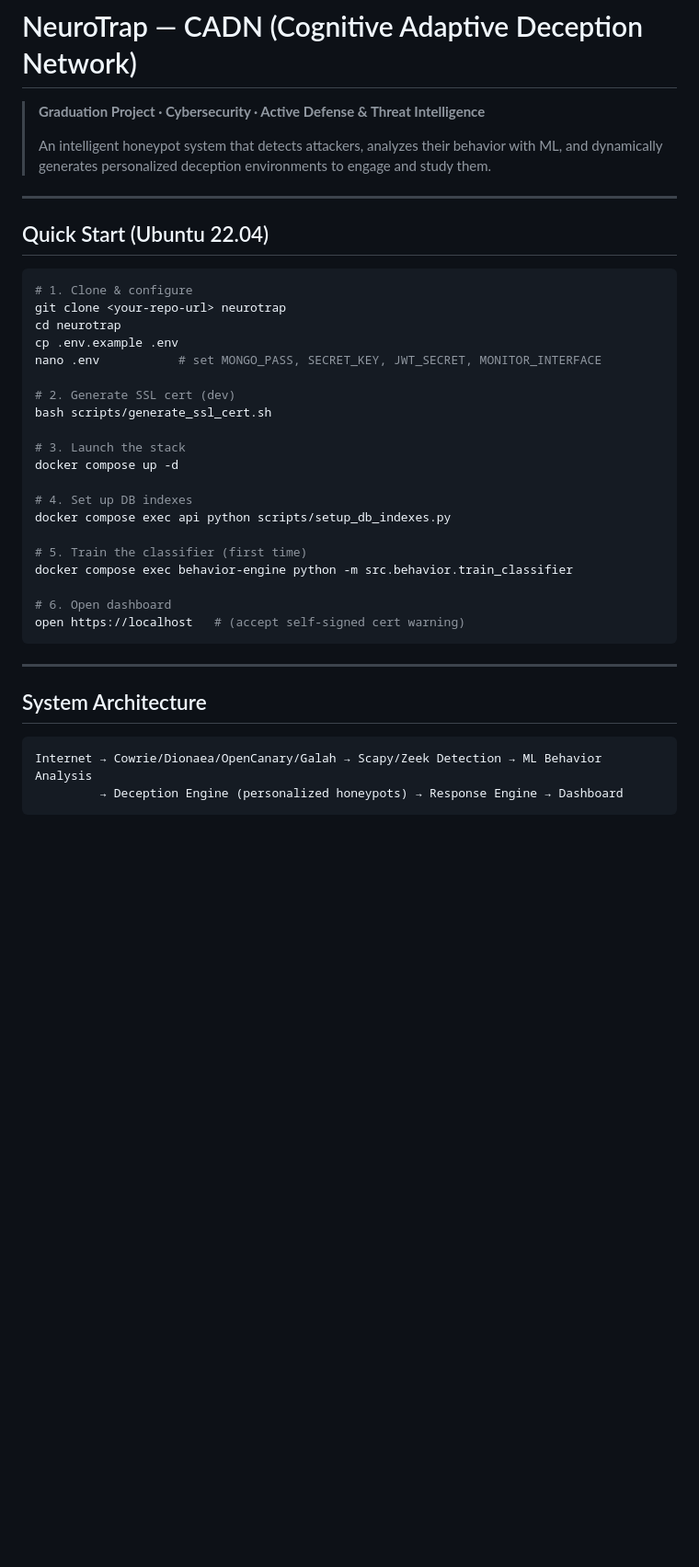
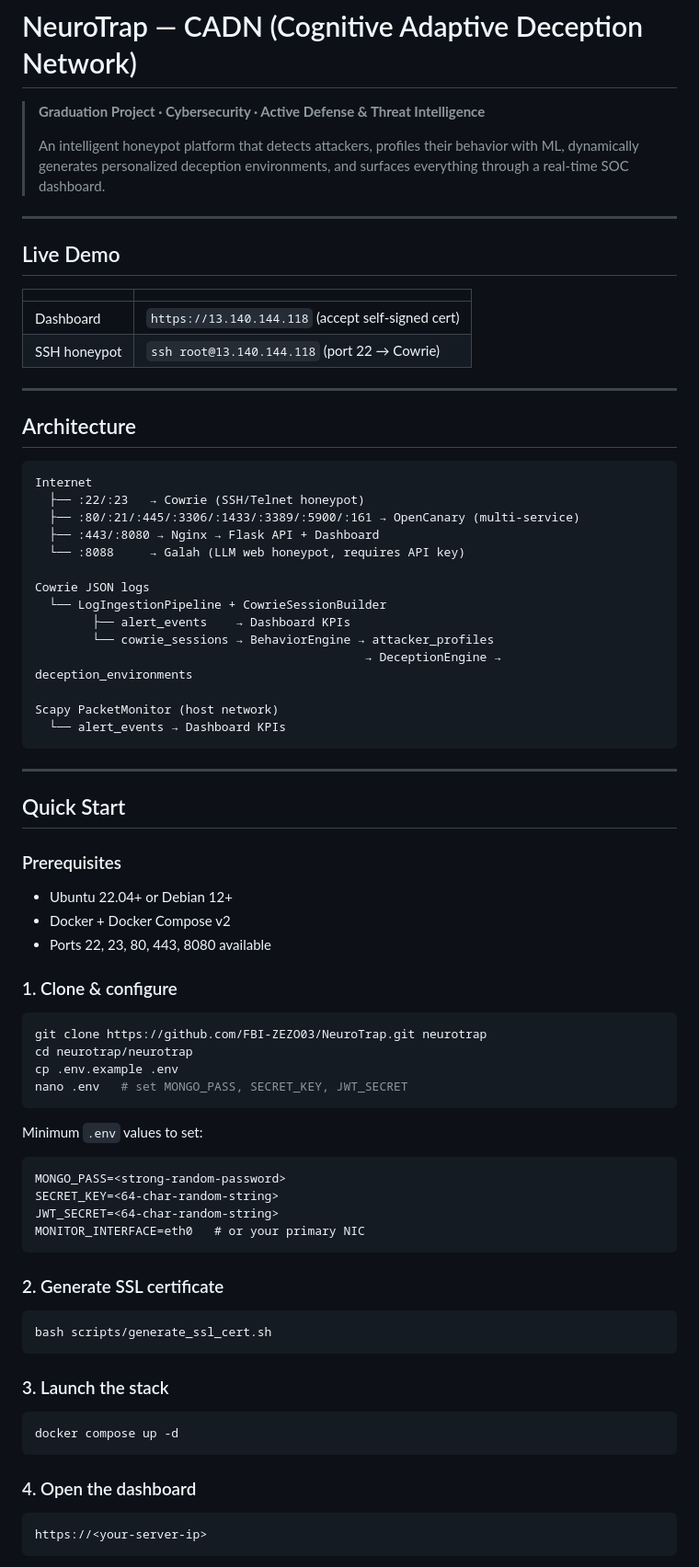
Before and after one commit to FBI-ZEZO03/NeuroTrap, a Markdown page: neurotrap/README.md, the part around one of its changes. Shown at 92% size. Rendered like a GitHub page; blank space fills up the shorter version.

````diff
--- a/neurotrap/README.md
+++ b/neurotrap/README.md
@@ -2,42 +2,81 @@
 
 > **Graduation Project · Cybersecurity · Active Defense & Threat Intelligence**
 >
-> An intelligent honeypot system that detects attackers, analyzes their behavior with ML,
-> and dynamically generates personalized deception environments to engage and study them.
+> An intelligent honeypot platform that detects attackers, profiles their behavior with ML,
+> dynamically generates personalized deception environments, and surfaces everything through
+> a real-time SOC dashboard.
 
 ---
 
-## Quick Start (Ubuntu 22.04)
+## Live Demo
 
-```bash
-# 1. Clone & configure
-git clone <your-repo-url> neurotrap
-cd neurotrap
-cp .env.example .env
-nano .env           # set MONGO_PASS, SECRET_KEY, JWT_SECRET, MONITOR_INTERFACE
+| | |
+|-|-|
+| Dashboard | `https://13.140.144.118` (accept self-signed cert) |
+| SSH honeypot | `ssh root@13.140.144.118` (port 22 → Cowrie) |
 
-# 2. Generate SSL cert (dev)
-bash scripts/generate_ssl_cert.sh
+---
 
-# 3. Launch the stack
-docker compose up -d
+## Architecture
 
-# 4. Set up DB indexes
-docker compose exec api python scripts/setup_db_indexes.py
+```
+Internet
+  ├── :22/:23   → Cowrie (SSH/Telnet honeypot)
+  ├── :80/:21/:445/:3306/:1433/:3389/:5900/:161 → OpenCanary (multi-service)
+  ├── :443/:8080 → Nginx → Flask API + Dashboard
+  └── :8088     → Galah (LLM web honeypot, requires API key)
 
-# 5. Train the classifier (first time)
-docker compose exec behavior-engine python -m src.behavior.train_classifier
+Cowrie JSON logs
+  └── LogIngestionPipeline + CowrieSessionBuilder
+        ├── alert_events    → Dashboard KPIs
+        └── cowrie_sessions → BehaviorEngine → attacker_profiles
+                                              → DeceptionEngine → deception_environments
 
-# 6. Open dashboard
-open https://localhost   # (accept self-signed cert warning)
+Scapy PacketMonitor (host network)
+  └── alert_events → Dashboard KPIs
 ```
 
 ---
 
-## System Architecture
+## Quick Start
+
+### Prerequisites
+- Ubuntu 22.04+ or Debian 12+
+- Docker + Docker Compose v2
+- Ports 22, 23, 80, 443, 8080 available
+
+### 1. Clone & configure
+
+```bash
+git clone https://github.com/FBI-ZEZO03/NeuroTrap.git neurotrap
+cd neurotrap/neurotrap
+cp .env.example .env
+nano .env   # set MONGO_PASS, SECRET_KEY, JWT_SECRET
+```
+
+Minimum `.env` values to set:
+```
+MONGO_PASS=<strong-random-password>
+SECRET_KEY=<64-char-random-string>
+JWT_SECRET=<64-char-random-string>
+MONITOR_INTERFACE=eth0   # or your primary NIC
+```
+
+### 2. Generate SSL certificate
+
+```bash
+bash scripts/generate_ssl_cert.sh
+```
+
+### 3. Launch the stack
+
+```bash
+docker compose up -d
+```
+
+### 4. Open the dashboard
 
 ```
-Internet → Cowrie/Dionaea/OpenCanary/Galah → Scapy/Zeek Detection → ML Behavior Analysis
-         → Deception Engine (personalized honeypots) → Response Engine → Dashboard
+https://<your-server-ip>
 ```
 
````
Also changed, not shown: other parts of neurotrap/README.md (+107 -41 lines), neurotrap/CLAUDE.md (added, +170 -0 lines).
